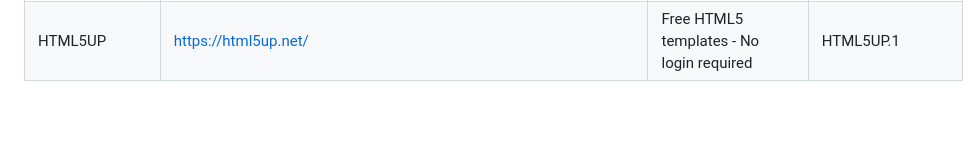
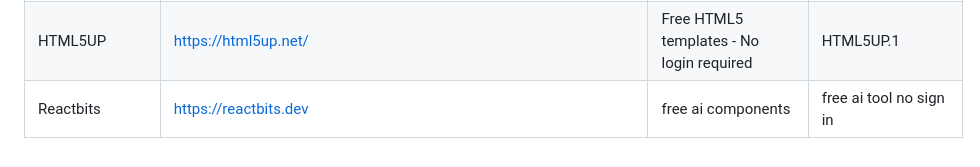
Before and after one commit to naravu/naravu.github.io, a Markdown page: pri/bm/bm.md, the part around the change. Drawn GitHub-style; blank space fills up the shorter version.

```diff
--- a/pri/bm/bm.md
+++ b/pri/bm/bm.md
@@ -68,3 +68,4 @@
 | Emergent AI app Cloner | https://emergent.sh/ | Emergent AI app Cloner | Emergent AI |
 | Learn anything free | https://learn-anything.xyz/ | Learn anything free with certifications | Learn anything free |
 | HTML5UP | https://html5up.net/ | Free HTML5 templates - No login required | HTML5UP.1 |
+|Reactbits|https://reactbits.dev|free ai components| free ai tool no sign in|
```
